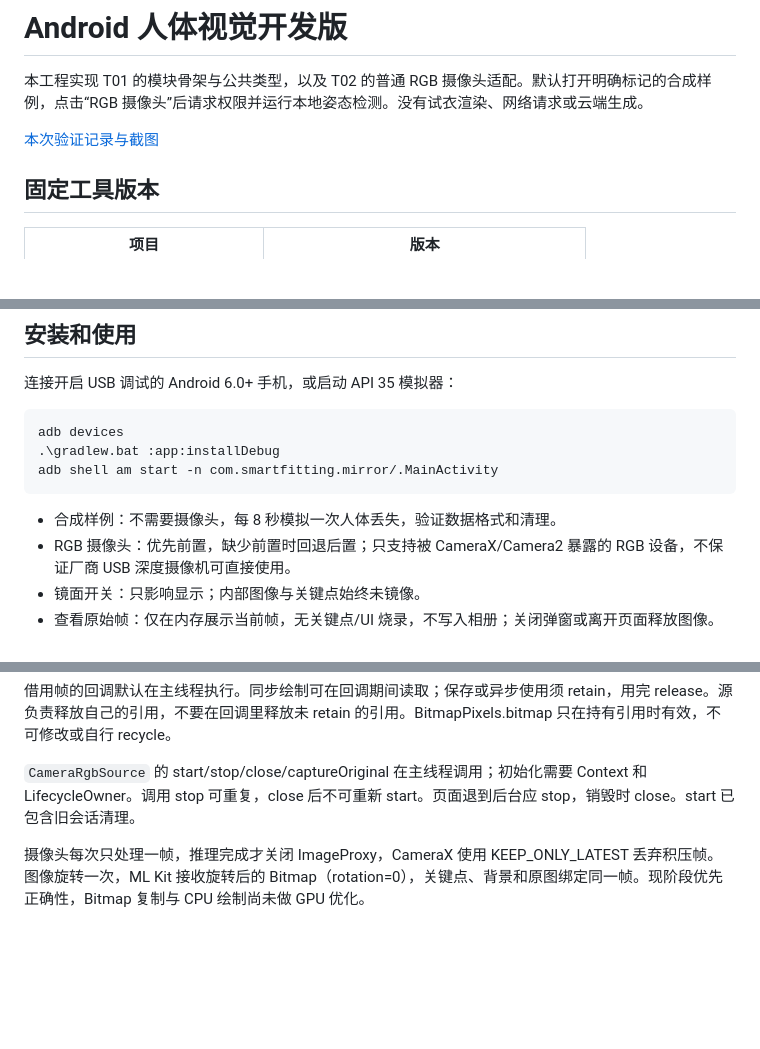
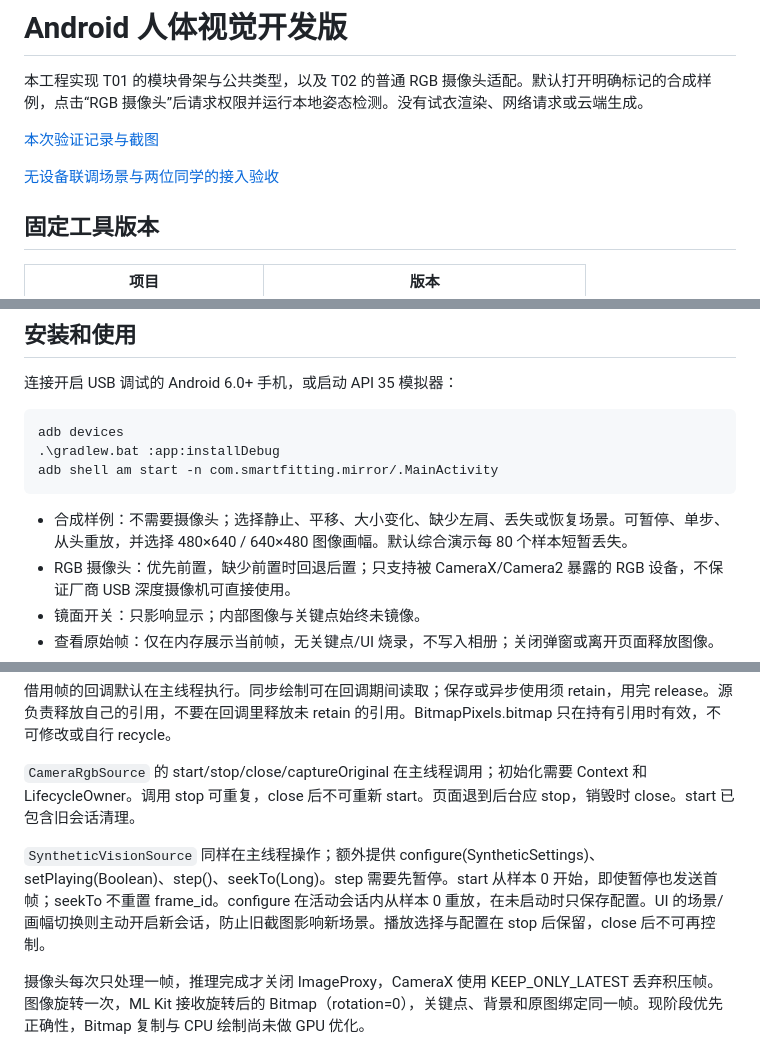
Before and after one commit to Miqi9880/smart-fitting-mirror, a Markdown page: android/README.md, 3 parts joined by grey strips. Rendered like a GitHub page; blank space fills up the shorter version.

Commit message:
Add controllable synthetic vision scenarios and integration acceptance cases

````diff
--- a/android/README.md
+++ b/android/README.md
@@ -3,6 +3,8 @@
 本工程实现 T01 的模块骨架与公共类型，以及 T02 的普通 RGB 摄像头适配。默认打开明确标记的合成样例，点击“RGB 摄像头”后请求权限并运行本地姿态检测。没有试衣渲染、网络请求或云端生成。
 
 [本次验证记录与截图](../docs/android-validation.md)
+
+[无设备联调场景与两位同学的接入验收](../docs/no-device-integration.md)
 
 ## 固定工具版本
 
@@ -52,7 +54,7 @@ adb devices
 adb shell am start -n com.smartfitting.mirror/.MainActivity
 ```
 
-- 合成样例：不需要摄像头，每 8 秒模拟一次人体丢失，验证数据格式和清理。
+- 合成样例：不需要摄像头；选择静止、平移、大小变化、缺少左肩、丢失或恢复场景。可暂停、单步、从头重放，并选择 480×640 / 640×480 图像画幅。默认综合演示每 80 个样本短暂丢失。
 - RGB 摄像头：优先前置，缺少前置时回退后置；只支持被 CameraX/Camera2 暴露的 RGB 设备，不保证厂商 USB 深度摄像机可直接使用。
 - 镜面开关：只影响显示；内部图像与关键点始终未镜像。
 - 查看原始帧：仅在内存展示当前帧，无关键点/UI 烧录，不写入相册；关闭弹窗或离开页面释放图像。
@@ -75,6 +77,8 @@ adb shell am start -n com.smartfitting.mirror/.MainActivity
 
 `CameraRgbSource` 的 start/stop/close/captureOriginal 在主线程调用；初始化需要 Context 和 LifecycleOwner。调用 stop 可重复，close 后不可重新 start。页面退到后台应 stop，销毁时 close。start 已包含旧会话清理。
 
+`SyntheticVisionSource` 同样在主线程操作；额外提供 configure(SyntheticSettings)、setPlaying(Boolean)、step()、seekTo(Long)。step 需要先暂停。start 从样本 0 开始，即使暂停也发送首帧；seekTo 不重置 frame_id。configure 在活动会话内从样本 0 重放，在未启动时只保存配置。UI 的场景/画幅切换则主动开启新会话，防止旧截图影响新场景。播放选择与配置在 stop 后保留，close 后不可再控制。
+
 摄像头每次只处理一帧，推理完成才关闭 ImageProxy，CameraX 使用 KEEP_ONLY_LATEST 丢弃积压帧。图像旋转一次，ML Kit 接收旋转后的 Bitmap（rotation=0），关键点、背景和原图绑定同一帧。现阶段优先正确性，Bitmap 复制与 CPU 绘制尚未做 GPU 优化。
 
 原始拍照接口使用回调，避免在主线程压缩 RGB 图片；这是此前逻辑签名的异步实现。CapturedPhoto.bytes 由调用者拥有，上传/放弃后 close 清零。不要在上传完成前 close，也不要长期保存其数组引用。
````
Also changed, not shown: docs/android-validation.md (+14 -7 lines), docs/no-device-integration.md (added, +64 -0 lines), docs/tasks.md (+2 -0 lines), docs/images/vision-diagnostic.png, 8 other files.
